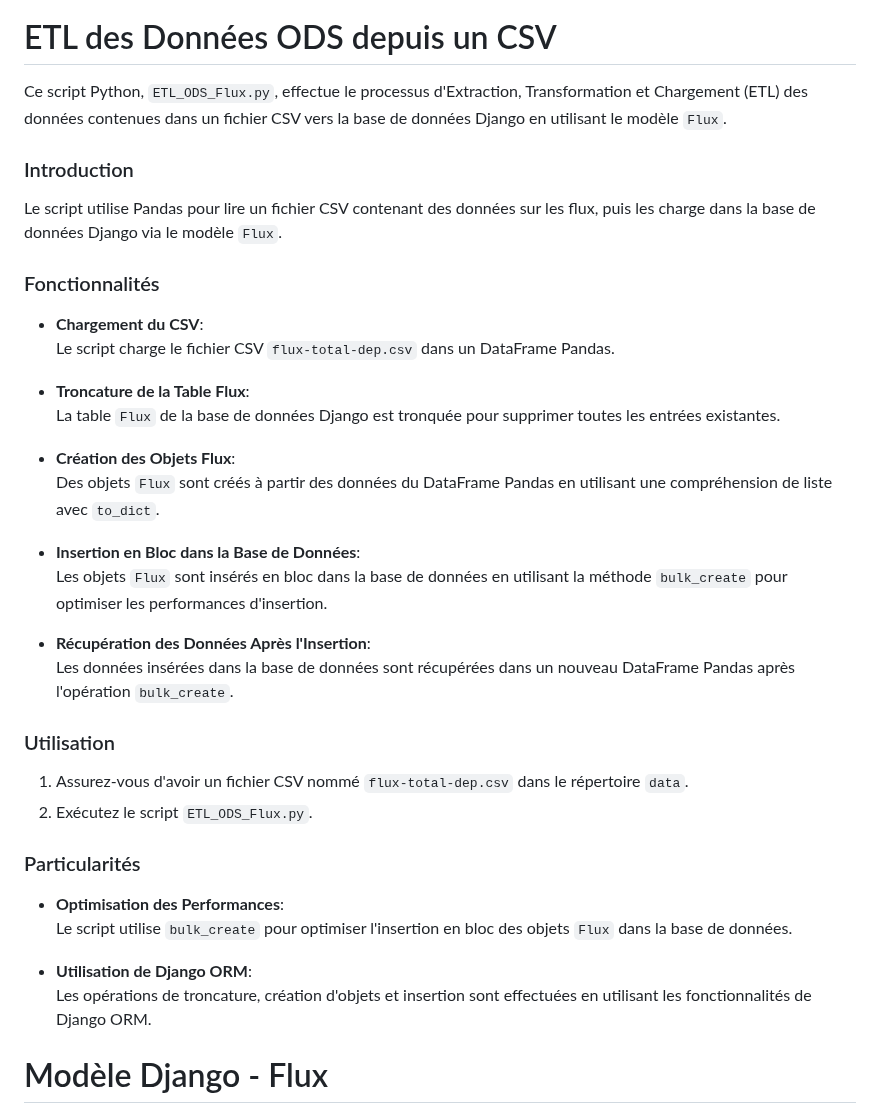
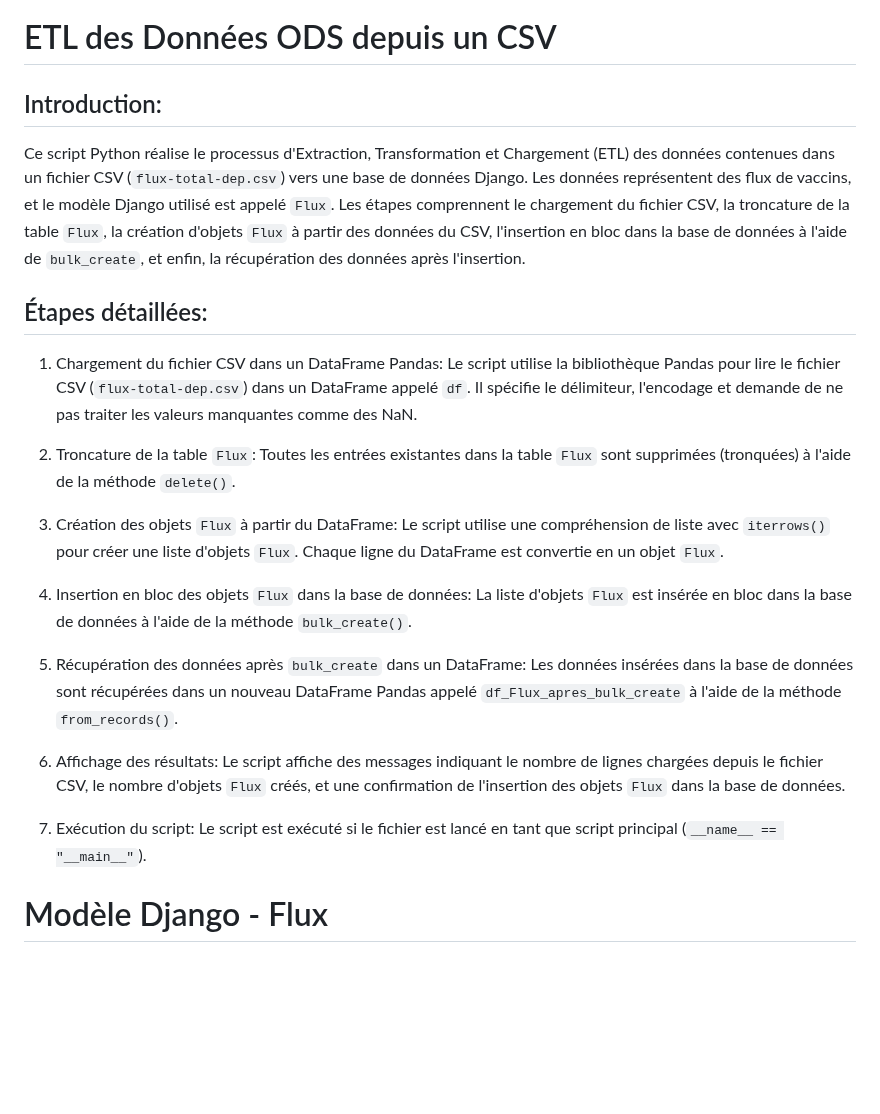
Before and after one commit to Jerome-Reviron/Pharma_post, a Markdown page: README.md, the part around one of its changes. Rendered like a GitHub page; blank space fills up the shorter version.

```diff
--- a/README.md
+++ b/README.md
@@ -88,41 +88,31 @@ Tout droit réservé à moi même, Monsieur Reviron Jérôme.
 
 # ETL des Données ODS depuis un CSV <a name="ETL_ODS_Flux.py"></a>
 
-Ce script Python, `ETL_ODS_Flux.py`, effectue le processus d'Extraction, Transformation et Chargement (ETL) des données contenues dans un fichier CSV vers la base de données Django en utilisant le modèle `Flux`.
+## Introduction:
+Ce script Python réalise le processus d'Extraction, Transformation et Chargement (ETL) des données contenues dans un fichier CSV (`flux-total-dep.csv`) vers une base de données Django. Les données représentent des flux de vaccins, et le modèle Django utilisé est appelé `Flux`. Les étapes comprennent le chargement du fichier CSV, la troncature de la table `Flux`, la création d'objets `Flux` à partir des données du CSV, l'insertion en bloc dans la base de données à l'aide de `bulk_create`, et enfin, la récupération des données après l'insertion.
 
-### Introduction
+## Étapes détaillées:
 
-Le script utilise Pandas pour lire un fichier CSV contenant des données sur les flux, puis les charge dans la base de données Django via le modèle `Flux`.
+1. Chargement du fichier CSV dans un DataFrame Pandas:
+Le script utilise la bibliothèque Pandas pour lire le fichier CSV (`flux-total-dep.csv`) dans un DataFrame appelé `df`. Il spécifie le délimiteur, l'encodage et demande de ne pas traiter les valeurs manquantes comme des NaN.<br>
 
-### Fonctionnalités
+2. Troncature de la table `Flux`:
+Toutes les entrées existantes dans la table `Flux` sont supprimées (tronquées) à l'aide de la méthode `delete()`.<br>
 
-- **Chargement du CSV**:<br>
-  Le script charge le fichier CSV `flux-total-dep.csv` dans un DataFrame Pandas.
+3. Création des objets `Flux` à partir du DataFrame:
+Le script utilise une compréhension de liste avec `iterrows()` pour créer une liste d'objets `Flux`. Chaque ligne du DataFrame est convertie en un objet `Flux`.<br>
 
-- **Troncature de la Table Flux**:<br>
-  La table `Flux` de la base de données Django est tronquée pour supprimer toutes les entrées existantes.
+4. Insertion en bloc des objets `Flux` dans la base de données:
+La liste d'objets `Flux` est insérée en bloc dans la base de données à l'aide de la méthode `bulk_create()`.<br>
 
-- **Création des Objets Flux**:<br>
-  Des objets `Flux` sont créés à partir des données du DataFrame Pandas en utilisant une compréhension de liste avec `to_dict`.
+5. Récupération des données après `bulk_create` dans un DataFrame:
+Les données insérées dans la base de données sont récupérées dans un nouveau DataFrame Pandas appelé `df_Flux_apres_bulk_create` à l'aide de la méthode `from_records()`.<br>
 
-- **Insertion en Bloc dans la Base de Données**:<br>
-  Les objets `Flux` sont insérés en bloc dans la base de données en utilisant la méthode `bulk_create` pour optimiser les performances d'insertion.
+6. Affichage des résultats:
+Le script affiche des messages indiquant le nombre de lignes chargées depuis le fichier CSV, le nombre d'objets `Flux` créés, et une confirmation de l'insertion des objets `Flux` dans la base de données.<br>
 
-- **Récupération des Données Après l'Insertion**:<br>
-  Les données insérées dans la base de données sont récupérées dans un nouveau DataFrame Pandas après l'opération `bulk_create`.
-
-### Utilisation
-
-1. Assurez-vous d'avoir un fichier CSV nommé `flux-total-dep.csv` dans le répertoire `data`.
-2. Exécutez le script `ETL_ODS_Flux.py`.
-
-### Particularités
-
-- **Optimisation des Performances**:<br>
-  Le script utilise `bulk_create` pour optimiser l'insertion en bloc des objets `Flux` dans la base de données.
-
-- **Utilisation de Django ORM**:<br>
-  Les opérations de troncature, création d'objets et insertion sont effectuées en utilisant les fonctionnalités de Django ORM.
+7. Exécution du script:
+Le script est exécuté si le fichier est lancé en tant que script principal (`__name__ == "__main__"`).<br>
 
 # Modèle Django - Flux <a name="models_Flux"></a>
 
```
Also changed, not shown: other parts of README.md (+32 -33 lines).
